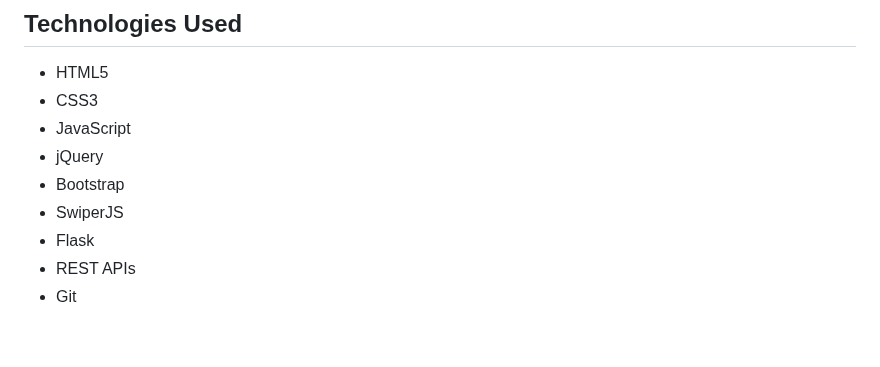
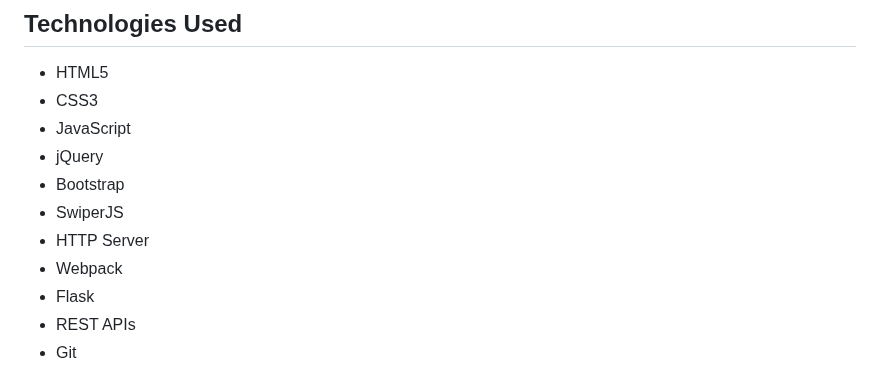
Before and after one commit to hoangsonww/My-Portfolio-Website, a Markdown page: .github/README.md, the part around the change. Drawn GitHub-style; blank space fills up the shorter version.

Commit message:
Update: Update profile information

```diff
--- a/.github/README.md
+++ b/.github/README.md
@@ -37,6 +37,8 @@
 - jQuery
 - Bootstrap
 - SwiperJS
+- HTTP Server
+- Webpack
 - Flask
 - REST APIs
 - Git
```
